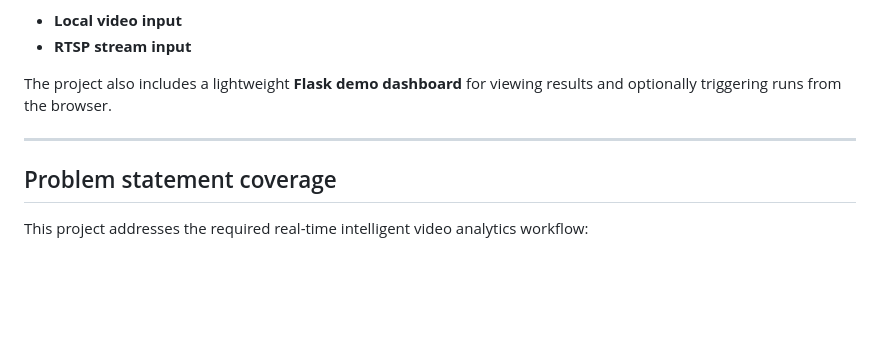
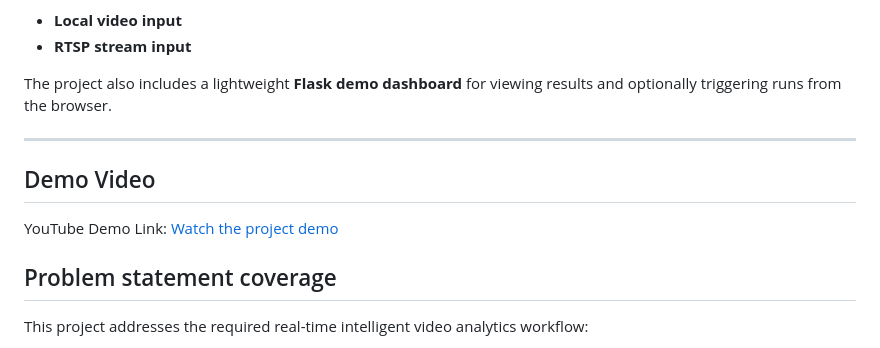
Before and after one commit to NACHAMMAI-SN/Intelligent-Face-Tracker, a Markdown page: README.md, the part around the change. Rendered like a GitHub page; blank space fills up the shorter version.

```diff
--- a/README.md
+++ b/README.md
@@ -10,6 +10,10 @@ It supports both:
 The project also includes a lightweight **Flask demo dashboard** for viewing results and optionally triggering runs from the browser.
 
 ---
+
+## Demo Video
+
+YouTube Demo Link: [Watch the project demo](https://youtu.be/VDnZWiXQpRQ)
 
 ## Problem statement coverage
 
```
